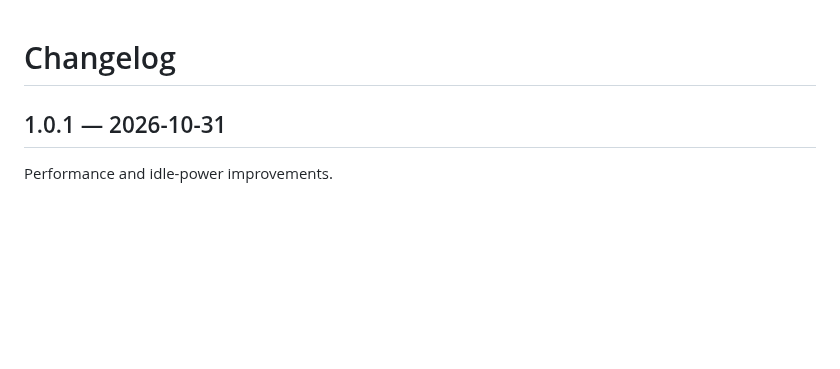
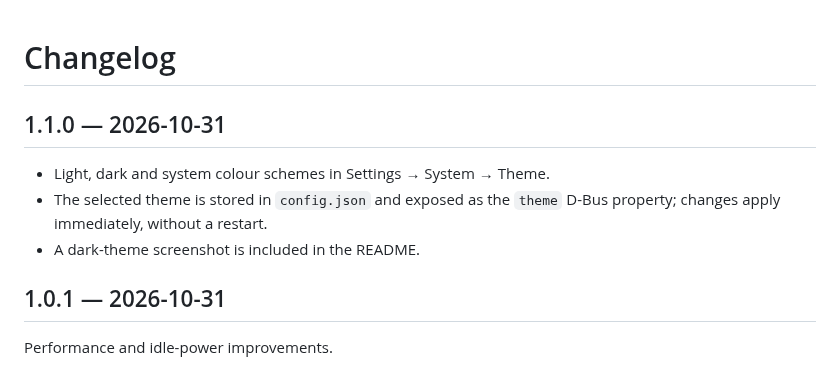
Before and after one commit to Z1pP/ferramari, a Markdown page: CHANGELOG.md, the part around the change. Rendered like a GitHub page; blank space fills up the shorter version.

```diff
--- a/CHANGELOG.md
+++ b/CHANGELOG.md
@@ -1,4 +1,11 @@
 # Changelog
+
+## 1.1.0 — 2026-10-31
+
+- Light, dark and system colour schemes in Settings → System → Theme.
+- The selected theme is stored in `config.json` and exposed as the `theme`
+  D-Bus property; changes apply immediately, without a restart.
+- A dark-theme screenshot is included in the README.
 
 ## 1.0.1 — 2026-10-31
 
```
Also changed, not shown: README.md (+15 -0 lines), docs/TESTING.md (+8 -0 lines), docs/screenshots/settings-dark.png (added), 10 other files.
